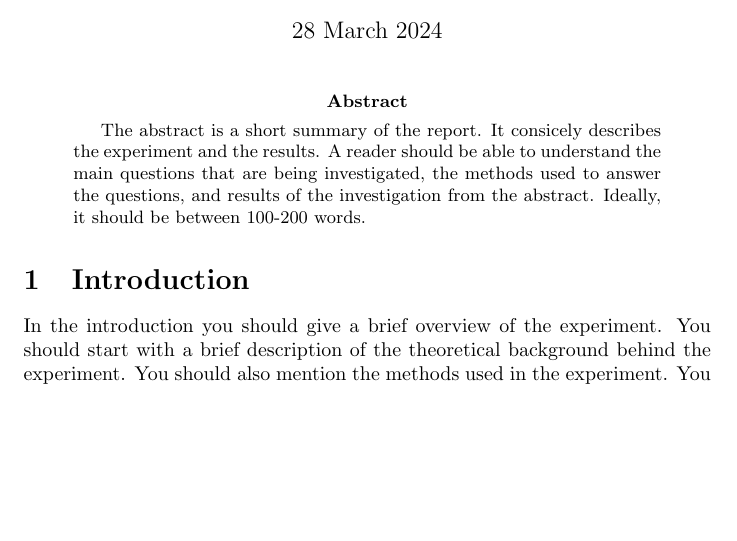
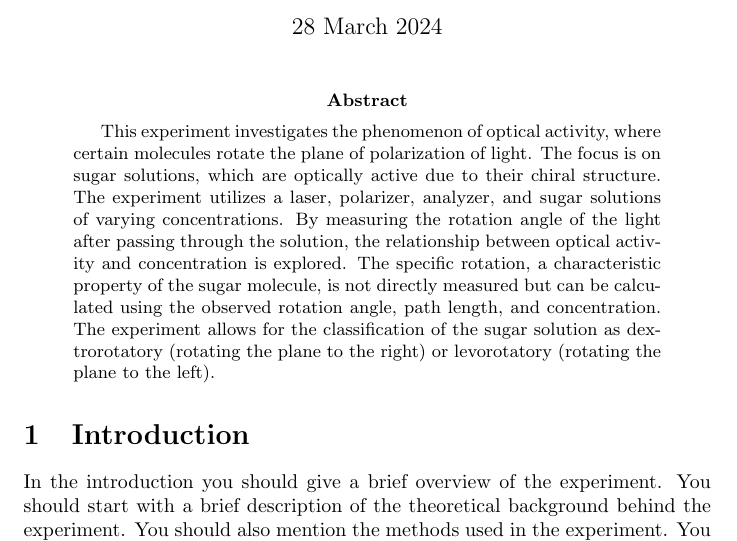
Before and after one commit to rannyyev/phys222, a LaTeX paper (r4/r4.tex): part of page 1 of 2, cut so that both start at the same text, the shorter picture padded with empty space. Compiled offline with pdfLaTeX.

Commit message:
added abstract

```diff
--- a/r4/r4.tex
+++ b/r4/r4.tex
@@ -21,8 +21,7 @@
 \maketitle
 
 \begin{abstract}
-The abstract is a short summary of the report. It consicely describes the experiment and the results. A reader should be able to understand the main questions that are being investigated, the methods used to answer the questions, and results of the investigation from the abstract. Ideally, it should be between 100-200 words.
-
+    This experiment investigates the phenomenon of optical activity, where certain molecules rotate the plane of polarization of light. The focus is on sugar solutions, which are optically active due to their chiral structure. The experiment utilizes a laser, polarizer, analyzer, and sugar solutions of varying concentrations. By measuring the rotation angle of the light after passing through the solution, the relationship between optical activity and concentration is explored.  The specific rotation, a characteristic property of the sugar molecule, is not directly measured but can be calculated using the observed rotation angle, path length, and concentration. The experiment allows for the classification of the sugar solution as dextrorotatory (rotating the plane to the right) or levorotatory (rotating the plane to the left).
 \end{abstract}
 
 \section{Introduction}
```
Also changed, not shown: r4/r4.pdf.
